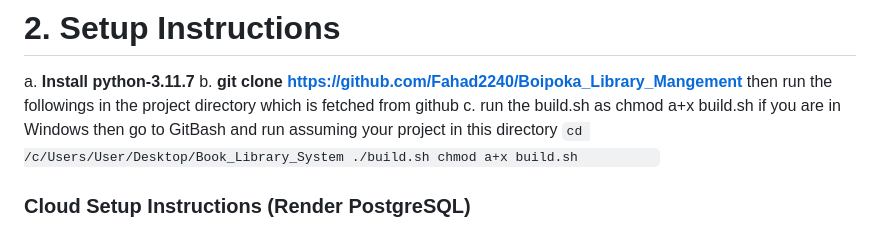
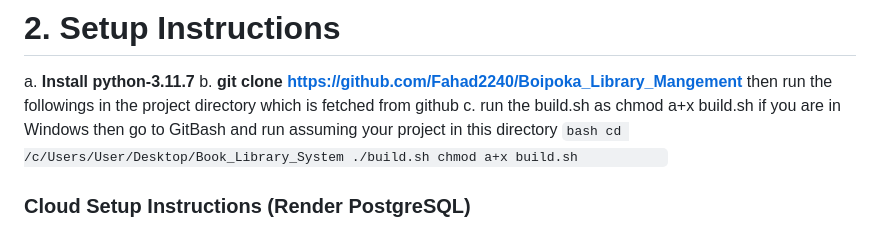
Before and after one commit to Fahad2240/Boipoka_Library_Mangement, a Markdown page: README.md, the part around the change. Rendered like a GitHub page.

````diff
--- a/README.md
+++ b/README.md
@@ -11,8 +11,8 @@ The Boipoka application is designed to facilitate the management of a library sy
     then run the followings in the project directory which is fetched from github
    c. run the build.sh as chmod a+x build.sh if you are in Windows then go to GitBash
 	and run assuming your project in this directory
- 	```
-	cd /c/Users/User/Desktop/Book_Library_System
+ 	```bash
+  	cd /c/Users/User/Desktop/Book_Library_System
 	./build.sh
 	chmod a+x build.sh
 	```
````
